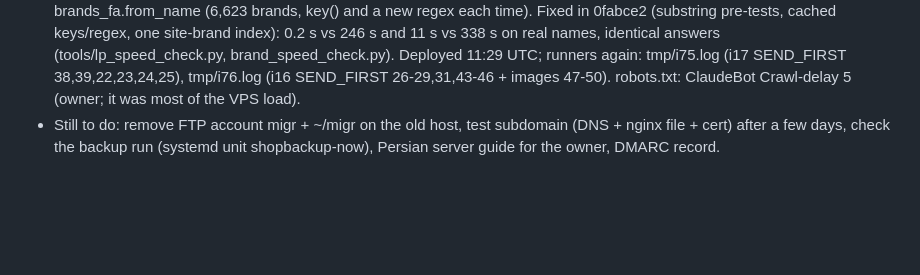
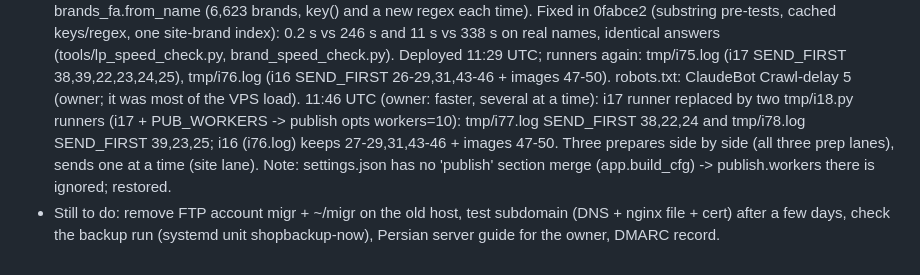
Before and after one commit to mohammadmahdidoosti/product-crawler, a Markdown page: docs/NEXT_STEPS.md, the part around the change. Drawn GitHub-style; blank space fills up the shorter version.

Commit message:
Notes: three senders side by side, publish workers via the job
Co-Authored-By: Claude Opus 5.5 <noreply@anthropic.com>
Claude-Session: https://claude.ai/code/session_01JhgKFTdvpqfCMXAB2sifje

```diff
--- a/docs/NEXT_STEPS.md
+++ b/docs/NEXT_STEPS.md
@@ -90,5 +90,9 @@ When every batch up to 50 (and the unseen products 11-50) is done and published,
   0.2 s vs 246 s and 11 s vs 338 s on real names, identical answers (tools/lp_speed_check.py, brand_speed_check.py).
   Deployed 11:29 UTC; runners again: tmp/i75.log (i17 SEND_FIRST 38,39,22,23,24,25), tmp/i76.log (i16 SEND_FIRST
   26-29,31,43-46 + images 47-50). robots.txt: ClaudeBot Crawl-delay 5 (owner; it was most of the VPS load).
+  11:46 UTC (owner: faster, several at a time): i17 runner replaced by two tmp/i18.py runners (i17 + PUB_WORKERS
+  -> publish opts workers=10): tmp/i77.log SEND_FIRST 38,22,24 and tmp/i78.log SEND_FIRST 39,23,25; i16 (i76.log) keeps
+  27-29,31,43-46 + images 47-50. Three prepares side by side (all three prep lanes), sends one at a time (site lane).
+  Note: settings.json has no 'publish' section merge (app.build_cfg) -> publish.workers there is ignored; restored.
 - Still to do: remove FTP account migr + ~/migr on the old host, test subdomain (DNS + nginx file + cert) after a few days,
   check the backup run (systemd unit shopbackup-now), Persian server guide for the owner, DMARC record.
```
